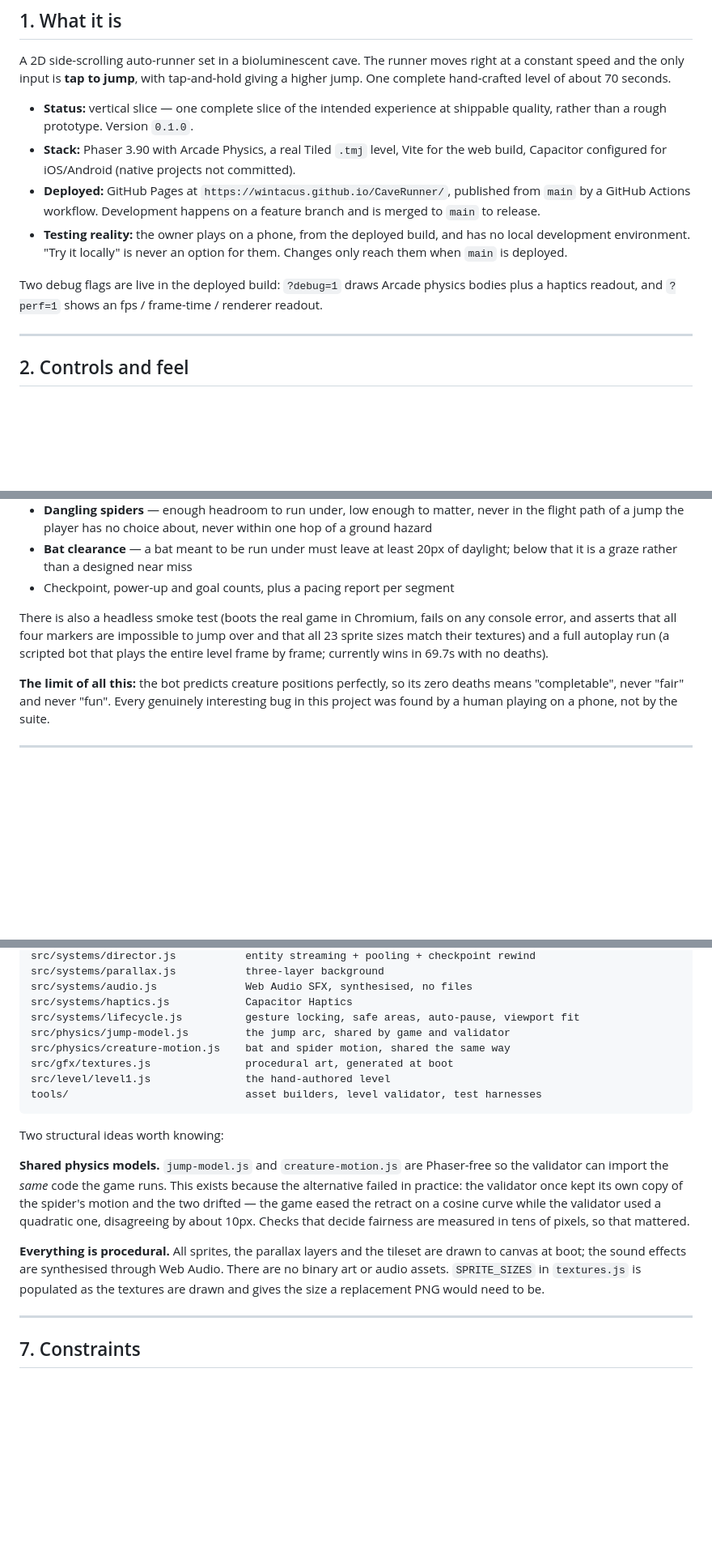
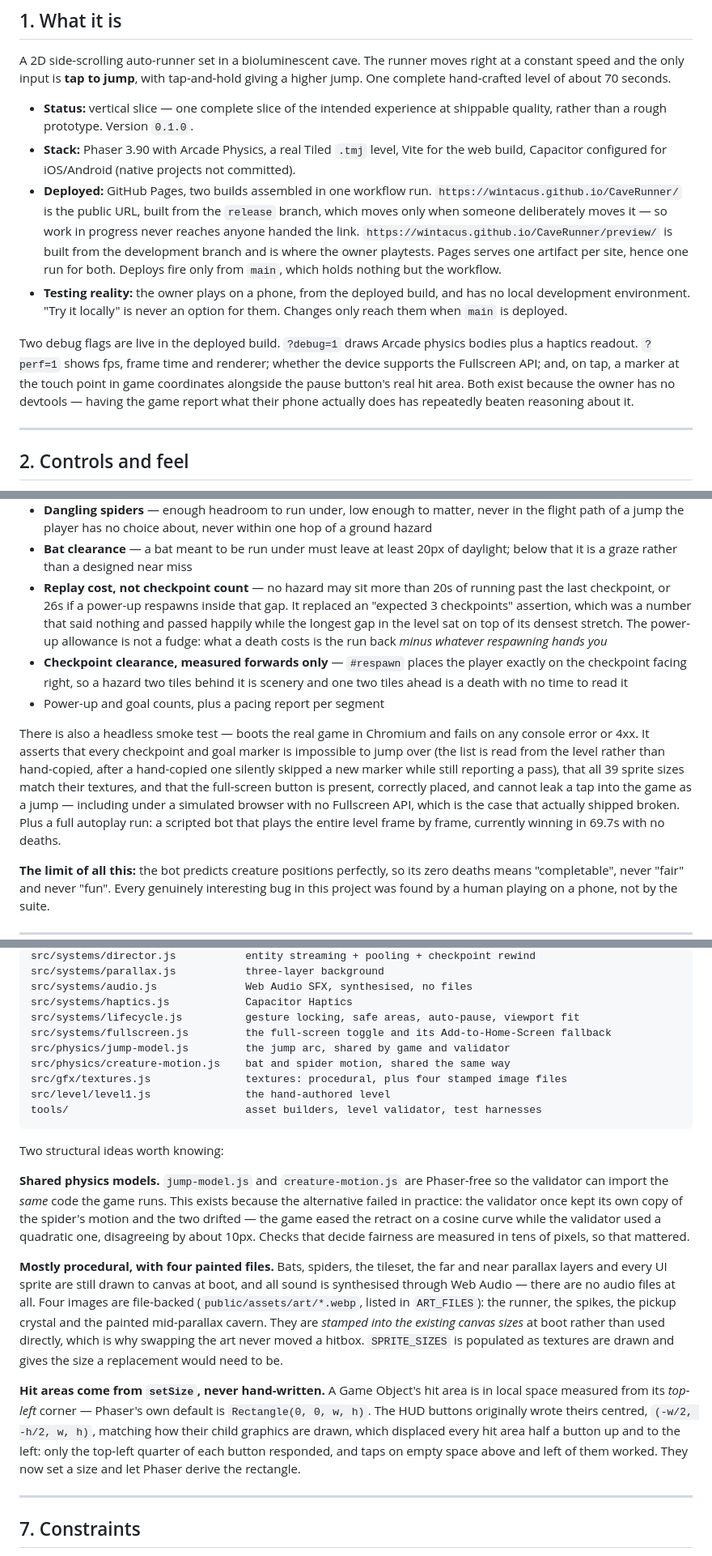
Before and after one commit to Wintacus/CaveRunner, a Markdown page: docs/handoff.md, 3 parts joined by grey strips. Shown at 81% size. Rendered like a GitHub page; blank space fills up the shorter version.

Commit message:
Refresh the handoff doc; it still described the game before the art
Written to be pasted into a chat session, so anything stale in it is actively misleading
rather than merely out of date. What had drifted:

Deployment. It said the site is published from `main`, which stopped being true when the
dual publish went in — `/` is built from `release` and only moves deliberately, `/preview/`
is built from the development branch, both assembled in one run because Pages serves one
artifact per site.

"Everything is procedural. There are no binary art or audio assets." Four painted WebP
files arrived since. The audio half is still true and worth keeping distinct from the art
half. Added the thing that makes the swap safe: file art is *stamped into the existing
canvas sizes* at boot, which is why none of it moved a hitbox.

The validator's rules. It listed "checkpoint, power-up and goal counts"; the checkpoint
count assertion has been replaced by a replay-cost rule, which is a different idea and the
more useful one to know — what a death costs is the run back minus whatever respawning
hands you. The clearance rule is now measured forwards only.

Test facts: 23 sprite sizes became 39, the marker list is derived from the level rather
than hand-copied, and the smoke test now covers the full-screen button including on a
browser with no Fullscreen API.

Also added, because they are the kind of thing a chat session would otherwise re-derive
wrongly: why the power-up sits ten tiles past checkpoint 2 and what `rewindTo` does with
it; that hit areas are set from `setSize` and never hand-written, and what happened when
they were; `STRIDE_MS`; and what the `?perf=1` readout now reports. The open items list
gains music, the runner's legibility, and an honest account of why the ground stride is a
compromise and what it would take to stop being one.

````diff
--- a/docs/handoff.md
+++ b/docs/handoff.md
@@ -29,15 +29,22 @@ jump. One complete hand-crafted level of about 70 seconds.
   quality, rather than a rough prototype. Version `0.1.0`.
 - **Stack:** Phaser 3.90 with Arcade Physics, a real Tiled `.tmj` level, Vite for the web
   build, Capacitor configured for iOS/Android (native projects not committed).
-- **Deployed:** GitHub Pages at `https://wintacus.github.io/CaveRunner/`, published from
-  `main` by a GitHub Actions workflow. Development happens on a feature branch and is
-  merged to `main` to release.
+- **Deployed:** GitHub Pages, two builds assembled in one workflow run.
+  `https://wintacus.github.io/CaveRunner/` is the public URL, built from the `release`
+  branch, which moves only when someone deliberately moves it — so work in progress never
+  reaches anyone handed the link. `https://wintacus.github.io/CaveRunner/preview/` is built
+  from the development branch and is where the owner playtests. Pages serves one artifact
+  per site, hence one run for both. Deploys fire only from `main`, which holds nothing but
+  the workflow.
 - **Testing reality:** the owner plays on a phone, from the deployed build, and has no local
   development environment. "Try it locally" is never an option for them. Changes only reach
   them when `main` is deployed.
 
-Two debug flags are live in the deployed build: `?debug=1` draws Arcade physics bodies plus
-a haptics readout, and `?perf=1` shows an fps / frame-time / renderer readout.
+Two debug flags are live in the deployed build. `?debug=1` draws Arcade physics bodies plus
+a haptics readout. `?perf=1` shows fps, frame time and renderer; whether the device supports
+the Fullscreen API; and, on tap, a marker at the touch point in game coordinates alongside
+the pause button's real hit area. Both exist because the owner has no devtools — having the
+game report what their phone actually does has repeatedly beaten reasoning about it.
 
 ---
 
@@ -222,12 +238,25 @@ The rules it enforces:
   hazard
 - **Bat clearance** — a bat meant to be run under must leave at least 20px of daylight;
   below that it is a graze rather than a designed near miss
-- Checkpoint, power-up and goal counts, plus a pacing report per segment
+- **Replay cost, not checkpoint count** — no hazard may sit more than 20s of running past
+  the last checkpoint, or 26s if a power-up respawns inside that gap. It replaced an
+  "expected 3 checkpoints" assertion, which was a number that said nothing and passed
+  happily while the longest gap in the level sat on top of its densest stretch. The power-up
+  allowance is not a fudge: what a death costs is the run back *minus whatever respawning
+  hands you*
+- **Checkpoint clearance, measured forwards only** — `#respawn` places the player exactly on
+  the checkpoint facing right, so a hazard two tiles behind it is scenery and one two tiles
+  ahead is a death with no time to read it
+- Power-up and goal counts, plus a pacing report per segment
 
-There is also a headless smoke test (boots the real game in Chromium, fails on any console
-error, and asserts that all four markers are impossible to jump over and that all 23 sprite
-sizes match their textures) and a full autoplay run (a scripted bot that plays the entire
-level frame by frame; currently wins in 69.7s with no deaths).
+There is also a headless smoke test — boots the real game in Chromium and fails on any
+console error or 4xx. It asserts that every checkpoint and goal marker is impossible to jump
+over (the list is read from the level rather than hand-copied, after a hand-copied one
+silently skipped a new marker while still reporting a pass), that all 39 sprite sizes match
+their textures, and that the full-screen button is present, correctly placed, and cannot
+leak a tap into the game as a jump — including under a simulated browser with no Fullscreen
+API, which is the case that actually shipped broken. Plus a full autoplay run: a scripted
+bot that plays the entire level frame by frame, currently winning in 69.7s with no deaths.
 
 **The limit of all this:** the bot predicts creature positions perfectly, so its zero deaths
 means "completable", never "fair" and never "fun". Every genuinely interesting bug in this
@@ -249,9 +278,10 @@ src/systems/parallax.js           three-layer background
 src/systems/audio.js              Web Audio SFX, synthesised, no files
 src/systems/haptics.js            Capacitor Haptics
 src/systems/lifecycle.js          gesture locking, safe areas, auto-pause, viewport fit
+src/systems/fullscreen.js         the full-screen toggle and its Add-to-Home-Screen fallback
 src/physics/jump-model.js         the jump arc, shared by game and validator
 src/physics/creature-motion.js    bat and spider motion, shared the same way
-src/gfx/textures.js               procedural art, generated at boot
+src/gfx/textures.js               textures: procedural, plus four stamped image files
 src/level/level1.js               the hand-authored level
 tools/                            asset builders, level validator, test harnesses
 ```
@@ -265,10 +295,21 @@ drifted — the game eased the retract on a cosine curve while the validator use
 one, disagreeing by about 10px. Checks that decide fairness are measured in tens of pixels,
 so that mattered.
 
-**Everything is procedural.** All sprites, the parallax layers and the tileset are drawn to
-canvas at boot; the sound effects are synthesised through Web Audio. There are no binary
-art or audio assets. `SPRITE_SIZES` in `textures.js` is populated as the textures are drawn
-and gives the size a replacement PNG would need to be.
+**Mostly procedural, with four painted files.** Bats, spiders, the tileset, the far and near
+parallax layers and every UI sprite are still drawn to canvas at boot, and all sound is
+synthesised through Web Audio — there are no audio files at all. Four images are file-backed
+(`public/assets/art/*.webp`, listed in `ART_FILES`): the runner, the spikes, the pickup
+crystal and the painted mid-parallax cavern. They are *stamped into the existing canvas
+sizes* at boot rather than used directly, which is why swapping the art never moved a
+hitbox. `SPRITE_SIZES` is populated as textures are drawn and gives the size a replacement
+would need to be.
+
+**Hit areas come from `setSize`, never hand-written.** A Game Object's hit area is in local
+space measured from its *top-left* corner — Phaser's own default is `Rectangle(0, 0, w, h)`.
+The HUD buttons originally wrote theirs centred, `(-w/2, -h/2, w, h)`, matching how their
+child graphics are drawn, which displaced every hit area half a button up and to the left:
+only the top-left quarter of each button responded, and taps on empty space above and left
+of them worked. They now set a size and let Phaser derive the rectangle.
 
 ---
 
````
Also changed, not shown: other parts of docs/handoff.md (+23 -0 lines).
